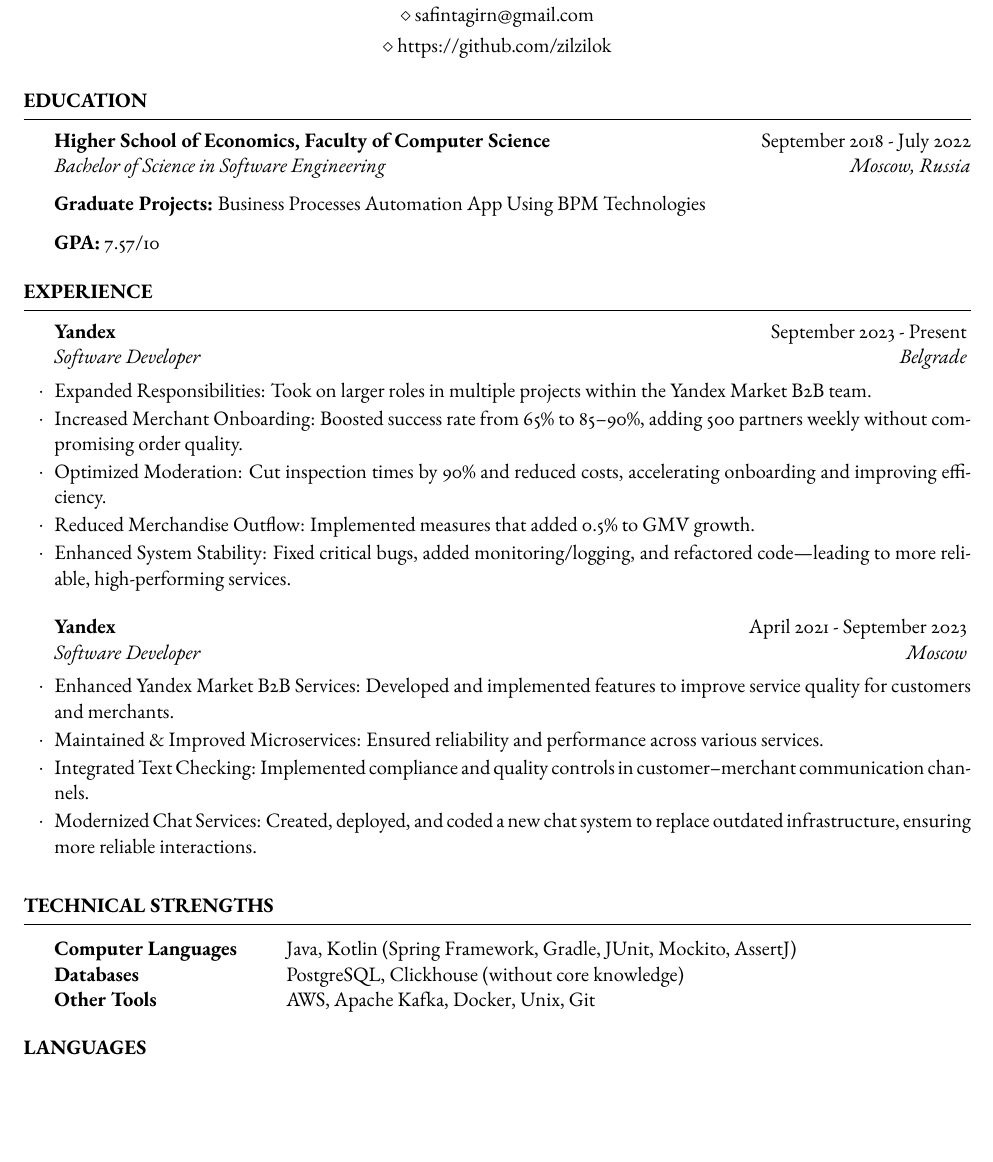
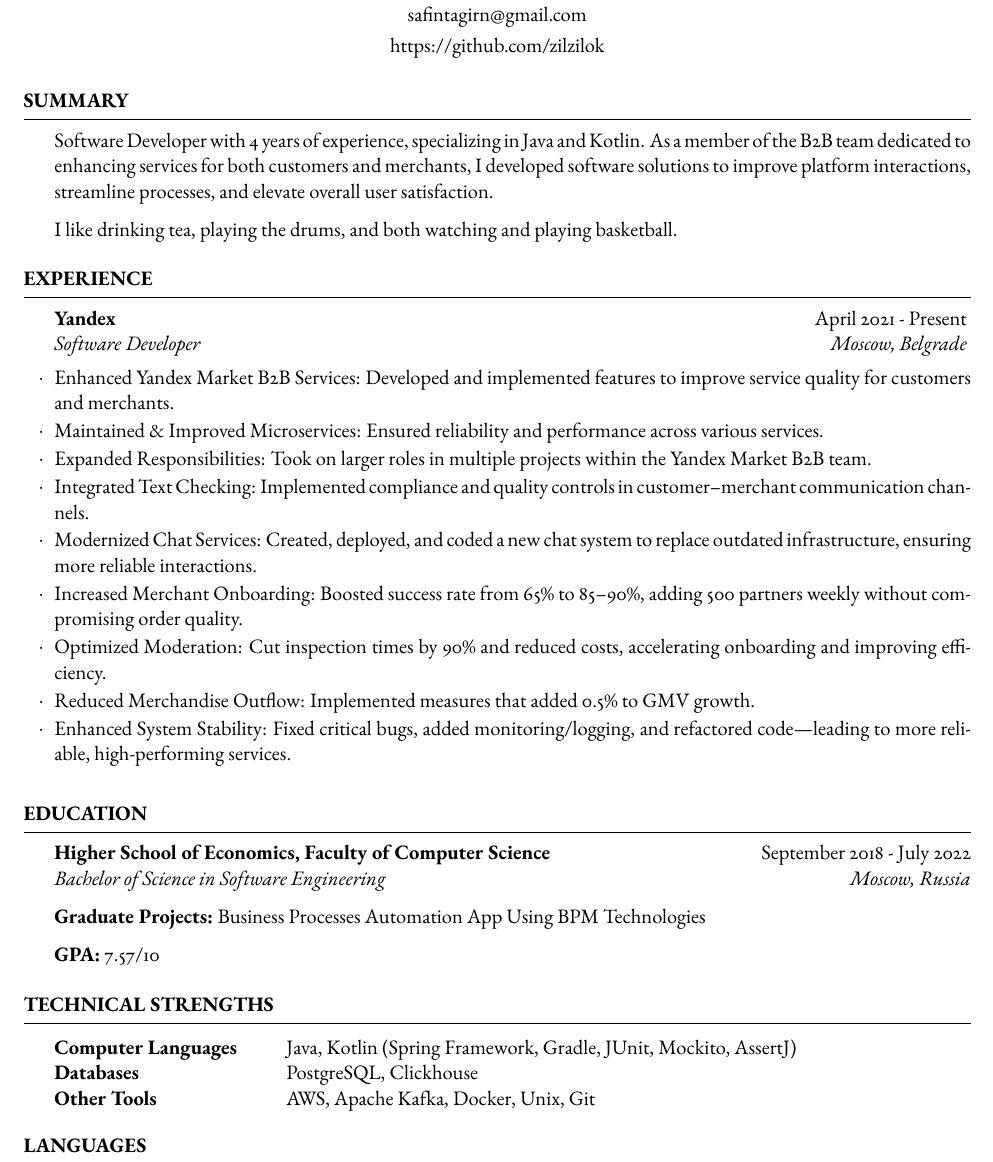
Before and after one commit to zilzilok/CV, a LaTeX CV (tex/template.tex): part of the page, cut so that both start at the same text, the shorter picture padded with empty space. Compiled offline with pdfLaTeX.

Commit message:
change CV

```diff
--- a/tex/template.tex
+++ b/tex/template.tex
@@ -28,75 +28,52 @@
 
 \usepackage{ebgaramond} % Use the EB Garamond font
 
-%------------------------------------------------
+\name{Tagir Safin}
 
-\name{Tagir Safin} % Your name to appear at the top
+\address{Belgrade, Serbia}
+\address{safintagirn@gmail.com}
+\address{https://github.com/zilzilok}
 
-% You can use the \address command up to 3 times for 3 different addresses or pieces of contact information
-% Any new lines (\\) you use in the \address commands will be converted to symbols, so each address will appear as a single line.
-
-\address{Belgrade, Serbia} % Main address
-\address{\\ safintagirn@gmail.com} % Contact information
-\address{\\ https://github.com/zilzilok}
-
-%----------------------------------------------------------------------------------------
 
 \begin{document}
 
-%----------------------------------------------------------------------------------------
-%	EDUCATION SECTION
-%----------------------------------------------------------------------------------------
+\begin{rSection}{Summary}
+
+Software Developer with 4 years of experience, specializing in Java and Kotlin. As a member of the B2B team dedicated to enhancing services for both customers and merchants, I developed software solutions to improve platform interactions, streamline processes, and elevate overall user satisfaction.
+
+I like drinking tea, playing the drums, and both watching and playing basketball.
+\end{rSection}
+
+\begin{rSection}{Experience}
+
+\begin{rSubsection}{Yandex}{April 2021 - Present}{Software Developer}{Moscow, Belgrade}
+	\item Enhanced Yandex Market B2B Services: Developed and implemented features to improve service quality for customers and merchants.
+	\item Maintained \& Improved Microservices: Ensured reliability and performance across various services.
+	\item Expanded Responsibilities: Took on larger roles in multiple projects within the Yandex Market B2B team.
+	\item Integrated Text Checking: Implemented compliance and quality controls in customer–merchant communication channels.
+	\item Modernized Chat Services: Created, deployed, and coded a new chat system to replace outdated infrastructure, ensuring more reliable interactions.
+	\item Increased Merchant Onboarding: Boosted success rate from 65\% to 85–90\%, adding 500 partners weekly without compromising order quality.
+	\item Optimized Moderation: Cut inspection times by 90\% and reduced costs, accelerating onboarding and improving efficiency.
+	\item Reduced Merchandise Outflow: Implemented measures that added 0.5\% to GMV growth.
+	\item Enhanced System Stability: Fixed critical bugs, added monitoring/logging, and refactored code—leading to more reliable, high-performing services.
+\end{rSubsection}
+\end{rSection}
 
 \begin{rSection}{Education}
-
-	%textbf{University of California, Berkeley} \hfill \textit{June 2004} \\
-	%B.S. in Computer Science \& Engineering \\
-	%Minor in Linguistics \smallskip \\
-	%Member of Eta Kappa Nu \\
-	%Member of Upsilon Pi Epsilon \\
-	%Overall GPA: 5.678
-
 	\textbf{Higher School of Economics, Faculty of Computer Science} \hfill {September 2018 - July 2022} \\
 	\textit{Bachelor of Science in Software Engineering} \hfill \textit{Moscow, Russia}
 
 	\textbf{Graduate Projects:} Business Processes Automation App Using BPM Technologies
 
 	\textbf{GPA:} 7.57/10
-
 \end{rSection}
 
-%----------------------------------------------------------------------------------------
-%	WORK EXPERIENCE SECTION
-%----------------------------------------------------------------------------------------
-
-\begin{rSection}{Experience}
-
-\begin{rSubsection}{Yandex}{September 2023 - Present}{Software Developer}{Belgrade}
-	\item Expanded Responsibilities: Took on larger roles in multiple projects within the Yandex Market B2B team.
-	\item Increased Merchant Onboarding: Boosted success rate from 65\% to 85–90\%, adding 500 partners weekly without compromising order quality.
-	\item Optimized Moderation: Cut inspection times by 90\% and reduced costs, accelerating onboarding and improving efficiency.
-	\item Reduced Merchandise Outflow: Implemented measures that added 0.5\% to GMV growth.
-	\item Enhanced System Stability: Fixed critical bugs, added monitoring/logging, and refactored code—leading to more reliable, high-performing services.
-\end{rSubsection}
-
-\begin{rSubsection}{Yandex}{April 2021 - September 2023}{Software Developer}{Moscow}
-	\item Enhanced Yandex Market B2B Services: Developed and implemented features to improve service quality for customers and merchants.
-	\item Maintained \& Improved Microservices: Ensured reliability and performance across various services.
-	\item Integrated Text Checking: Implemented compliance and quality controls in customer–merchant communication channels.
-	\item Modernized Chat Services: Created, deployed, and coded a new chat system to replace outdated infrastructure, ensuring more reliable interactions.
-\end{rSubsection}
-
-\end{rSection}
-
-%----------------------------------------------------------------------------------------
-%	TECHNICAL STRENGTHS SECTION
-%----------------------------------------------------------------------------------------
 
 \begin{rSection}{Technical Strengths}
 
 	\begin{tabular}{@{} >{\bfseries}l @{\hspace{6ex}} l @{}}
 		Computer Languages & Java, Kotlin (Spring Framework, Gradle, JUnit, Mockito, AssertJ) \\
-		Databases & PostgreSQL, Clickhouse (without core knowledge) \\
+		Databases & PostgreSQL, Clickhouse \\
 		Other Tools & AWS, Apache Kafka, Docker, Unix, Git
 	\end{tabular}
 
```
Also changed, not shown: CV_en.pdf (deleted), README.md, Tagir Safin CV.pdf (added), tex/template.tex (12 more changed lines).
